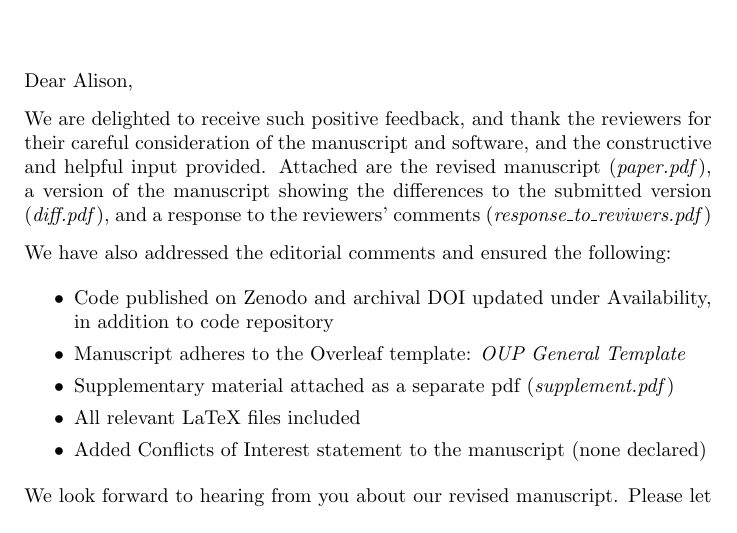
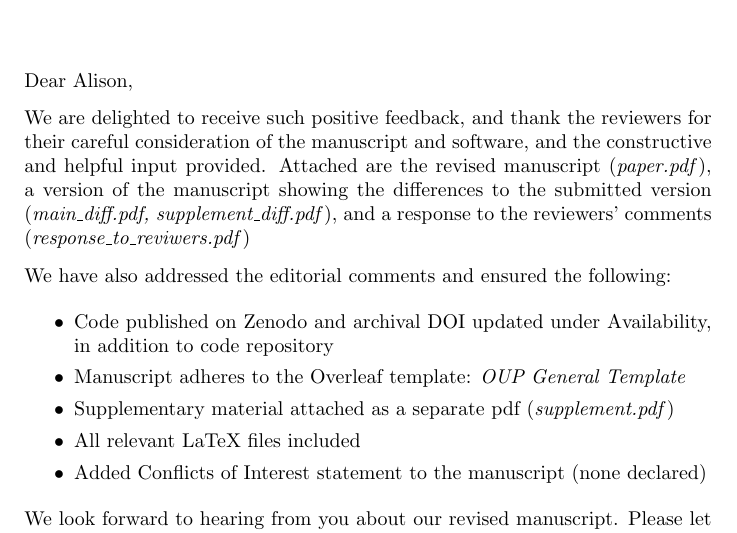
Before and after one commit to savitakartik/tsbrowse-paper, a LaTeX letter (manuscript/revision/response_to_editor.tex): part of the page, cut so that both start at the same text. Compiled offline with pdfLaTeX.

Commit message:
change to filename

```diff
--- a/manuscript/revision/response_to_editor.tex
+++ b/manuscript/revision/response_to_editor.tex
@@ -15,7 +15,7 @@ We are delighted to receive such positive feedback, and thank the reviewers for
 careful consideration of the manuscript and software, and the constructive and helpful
 input provided. Attached are the revised manuscript (\textit{paper.pdf}),
 a version of the manuscript showing the differences to the submitted version
-(\textit{diff.pdf}), and a response to the reviewers' comments
+(\textit{main\_diff.pdf, supplement\_diff.pdf}), and a response to the reviewers' comments
 (\textit{response\_to\_reviwers.pdf})
 
 We have also addressed the editorial comments and ensured the following:
```
Also changed, not shown: manuscript/revision/response_to_editor.pdf.
